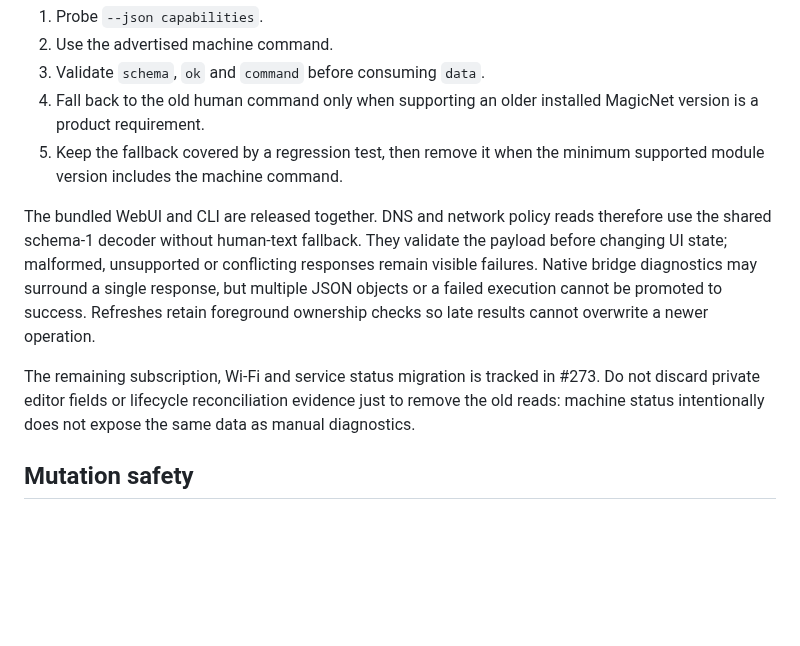
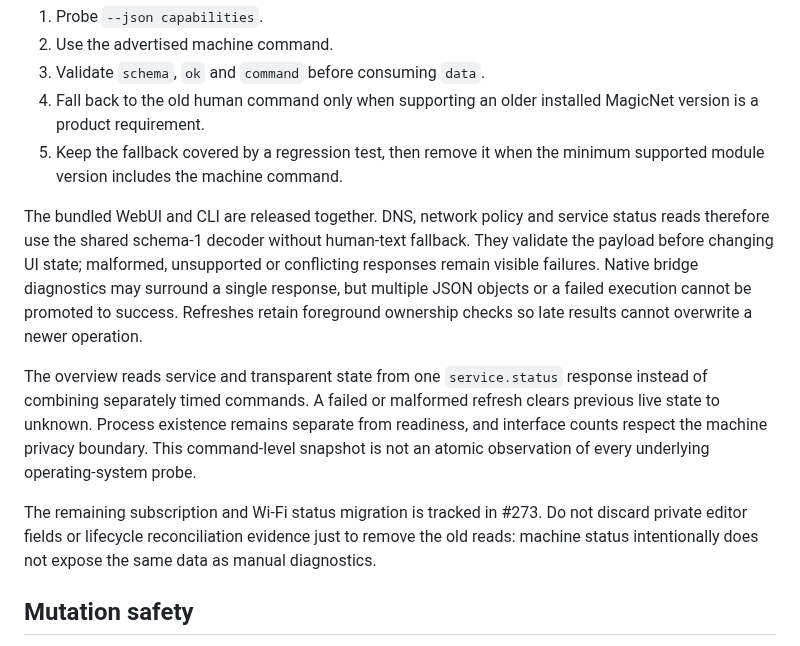
Before and after one commit to LIghtJUNction/MagicNet, a Markdown page: docs/machine-interface.md, the part around the change. GitHub-like rendering; blank space fills up the shorter version.

Commit message:
docs: document completed service snapshot migration and remaining boundaries

```diff
--- a/docs/machine-interface.md
+++ b/docs/machine-interface.md
@@ -120,18 +120,25 @@ For components that can be updated independently, the migration pattern is:
 4. Fall back to the old human command only when supporting an older installed MagicNet version is a product requirement.
 5. Keep the fallback covered by a regression test, then remove it when the minimum supported module version includes the machine command.
 
-The bundled WebUI and CLI are released together. DNS and network policy reads
-therefore use the shared schema-1 decoder without human-text fallback. They
-validate the payload before changing UI state; malformed, unsupported or
-conflicting responses remain visible failures. Native bridge diagnostics may
-surround a single response, but multiple JSON objects or a failed execution
-cannot be promoted to success. Refreshes retain foreground ownership checks so
-late results cannot overwrite a newer operation.
+The bundled WebUI and CLI are released together. DNS, network policy and service
+status reads therefore use the shared schema-1 decoder without human-text
+fallback. They validate the payload before changing UI state; malformed,
+unsupported or conflicting responses remain visible failures. Native bridge
+diagnostics may surround a single response, but multiple JSON objects or a
+failed execution cannot be promoted to success. Refreshes retain foreground
+ownership checks so late results cannot overwrite a newer operation.
 
-The remaining subscription, Wi-Fi and service status migration is tracked in
-#273. Do not discard private editor fields or lifecycle reconciliation evidence
-just to remove the old reads: machine status intentionally does not expose the
-same data as manual diagnostics.
+The overview reads service and transparent state from one `service.status`
+response instead of combining separately timed commands. A failed or malformed
+refresh clears previous live state to unknown. Process existence remains
+separate from readiness, and interface counts respect the machine privacy
+boundary. This command-level snapshot is not an atomic observation of every
+underlying operating-system probe.
+
+The remaining subscription and Wi-Fi status migration is tracked in #273. Do
+not discard private editor fields or lifecycle reconciliation evidence just to
+remove the old reads: machine status intentionally does not expose the same data
+as manual diagnostics.
 
 ## Mutation safety
 
```
